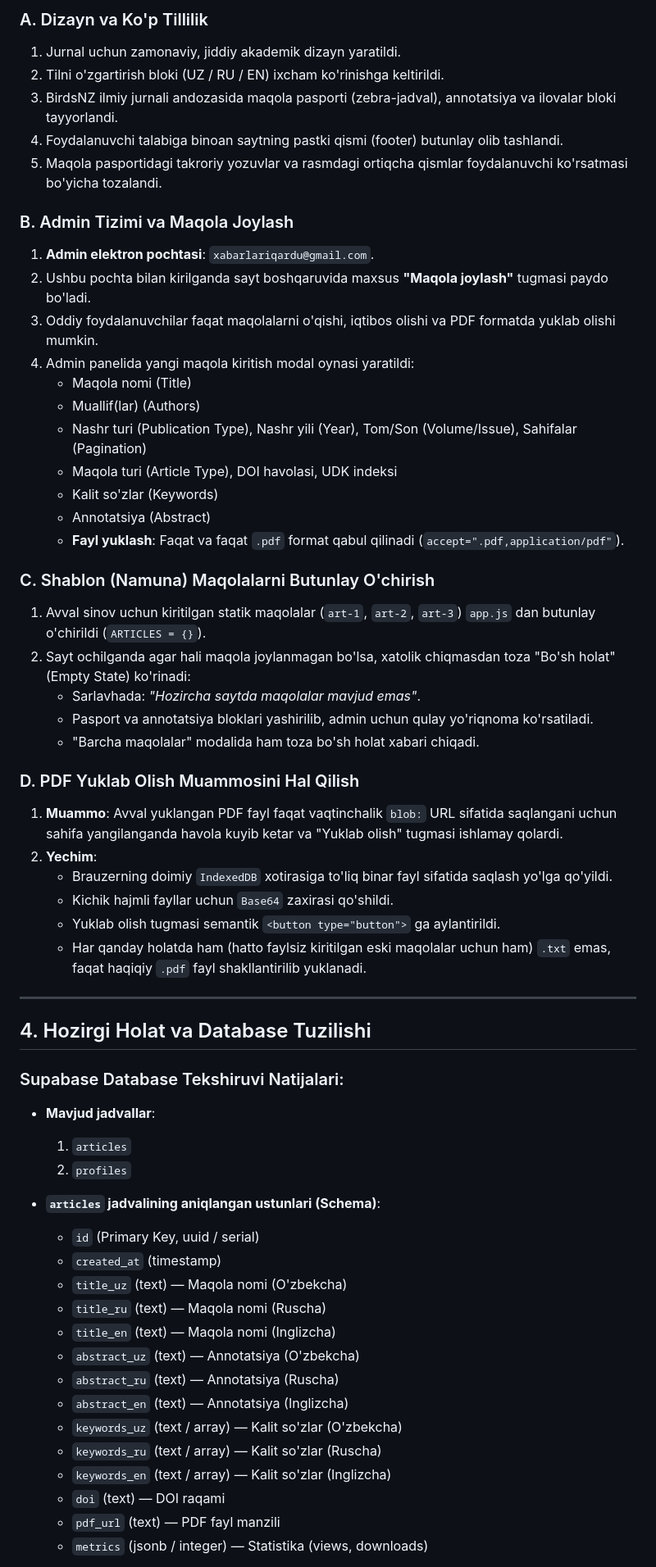
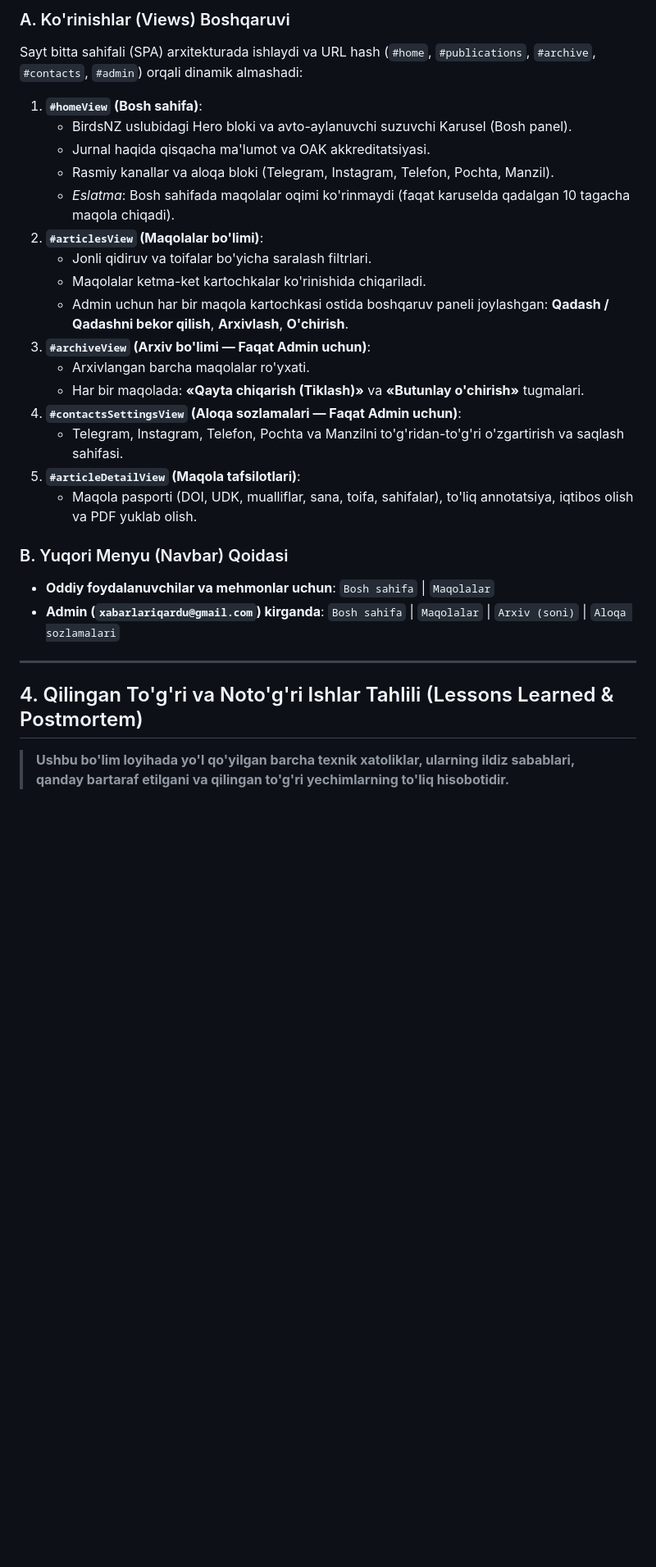
Before and after one commit to qarduxabarlari/qarduxabarlari-sayt, a Markdown page: README.md, the part around one of its changes. Shown at 82% size. Drawn GitHub-style; blank space fills up the shorter version.

Commit message:
docs: qilingan barcha togri va notogri ishlar, xatolar tahlili va yechimlar README.md ga qayd etildi

```diff
--- a/README.md
+++ b/README.md
@@ -37,60 +42,32 @@
 
-### A. Dizayn va Ko'p Tillilik
-1. Jurnal uchun zamonaviy, jiddiy akademik dizayn yaratildi.
-2. Tilni o'zgartirish bloki (UZ / RU / EN) ixcham ko'rinishga keltirildi.
-3. BirdsNZ ilmiy jurnali andozasida maqola pasporti (zebra-jadval), annotatsiya va ilovalar bloki tayyorlandi.
-4. Foydalanuvchi talabiga binoan saytning pastki qismi (footer) butunlay olib tashlandi.
-5. Maqola pasportidagi takroriy yozuvlar va rasmdagi ortiqcha qismlar foydalanuvchi ko'rsatmasi bo'yicha tozalandi.
+### A. Ko'rinishlar (Views) Boshqaruvi
+Sayt bitta sahifali (SPA) arxitekturada ishlaydi va URL hash (`#home`, `#publications`, `#archive`, `#contacts`, `#admin`) orqali dinamik almashadi:
+1. **`#homeView` (Bosh sahifa)**:
+   - BirdsNZ uslubidagi Hero bloki va avto-aylanuvchi suzuvchi Karusel (Bosh panel).
+   - Jurnal haqida qisqacha ma'lumot va OAK akkreditatsiyasi.
+   - Rasmiy kanallar va aloqa bloki (Telegram, Instagram, Telefon, Pochta, Manzil).
+   - *Eslatma*: Bosh sahifada maqolalar oqimi ko'rinmaydi (faqat karuselda qadalgan 10 tagacha maqola chiqadi).
+2. **`#articlesView` (Maqolalar bo'limi)**:
+   - Jonli qidiruv va toifalar bo'yicha saralash filtrlari.
+   - Maqolalar ketma-ket kartochkalar ko'rinishida chiqariladi.
+   - Admin uchun har bir maqola kartochkasi ostida boshqaruv paneli joylashgan: **Qadash / Qadashni bekor qilish**, **Arxivlash**, **O'chirish**.
+3. **`#archiveView` (Arxiv bo'limi — Faqat Admin uchun)**:
+   - Arxivlangan barcha maqolalar ro'yxati.
+   - Har bir maqolada: **«Qayta chiqarish (Tiklash)»** va **«Butunlay o'chirish»** tugmalari.
+4. **`#contactsSettingsView` (Aloqa sozlamalari — Faqat Admin uchun)**:
+   - Telegram, Instagram, Telefon, Pochta va Manzilni to'g'ridan-to'g'ri o'zgartirish va saqlash sahifasi.
+5. **`#articleDetailView` (Maqola tafsilotlari)**:
+   - Maqola pasporti (DOI, UDK, mualliflar, sana, toifa, sahifalar), to'liq annotatsiya, iqtibos olish va PDF yuklab olish.
 
-### B. Admin Tizimi va Maqola Joylash
-1. **Admin elektron pochtasi**: `xabarlariqardu@gmail.com`.
-2. Ushbu pochta bilan kirilganda sayt boshqaruvida maxsus **"Maqola joylash"** tugmasi paydo bo'ladi.
-3. Oddiy foydalanuvchilar faqat maqolalarni o'qishi, iqtibos olishi va PDF formatda yuklab olishi mumkin.
-4. Admin panelida yangi maqola kiritish modal oynasi yaratildi:
-   - Maqola nomi (Title)
-   - Muallif(lar) (Authors)
-   - Nashr turi (Publication Type), Nashr yili (Year), Tom/Son (Volume/Issue), Sahifalar (Pagination)
-   - Maqola turi (Article Type), DOI havolasi, UDK indeksi
-   - Kalit so'zlar (Keywords)
-   - Annotatsiya (Abstract)
-   - **Fayl yuklash**: Faqat va faqat `.pdf` format qabul qilinadi (`accept=".pdf,application/pdf"`).
-
-### C. Shablon (Namuna) Maqolalarni Butunlay O'chirish
-1. Avval sinov uchun kiritilgan statik maqolalar (`art-1`, `art-2`, `art-3`) `app.js` dan butunlay o'chirildi (`ARTICLES = {}`).
-2. Sayt ochilganda agar hali maqola joylanmagan bo'lsa, xatolik chiqmasdan toza "Bo'sh holat" (Empty State) ko'rinadi:
-   - Sarlavhada: *"Hozircha saytda maqolalar mavjud emas"*.
-   - Pasport va annotatsiya bloklari yashirilib, admin uchun qulay yo'riqnoma ko'rsatiladi.
-   - "Barcha maqolalar" modalida ham toza bo'sh holat xabari chiqadi.
-
-### D. PDF Yuklab Olish Muammosini Hal Qilish
-1. **Muammo**: Avval yuklangan PDF fayl faqat vaqtinchalik `blob:` URL sifatida saqlangani uchun sahifa yangilanganda havola kuyib ketar va "Yuklab olish" tugmasi ishlamay qolardi.
-2. **Yechim**:
-   - Brauzerning doimiy `IndexedDB` xotirasiga to'liq binar fayl sifatida saqlash yo'lga qo'yildi.
-   - Kichik hajmli fayllar uchun `Base64` zaxirasi qo'shildi.
-   - Yuklab olish tugmasi semantik `<button type="button">` ga aylantirildi.
-   - Har qanday holatda ham (hatto faylsiz kiritilgan eski maqolalar uchun ham) `.txt` emas, faqat haqiqiy `.pdf` fayl shakllantirilib yuklanadi.
+### B. Yuqori Menyu (Navbar) Qoidasi
+- **Oddiy foydalanuvchilar va mehmonlar uchun**:
+  `Bosh sahifa` | `Maqolalar`
+- **Admin (`xabarlariqardu@gmail.com`) kirganda**:
+  `Bosh sahifa` | `Maqolalar` | `Arxiv (soni)` | `Aloqa sozlamalari`
 
 ---
 
-## 4. Hozirgi Holat va Database Tuzilishi
+## 4. Qilingan To'g'ri va Noto'g'ri Ishlar Tahlili (Lessons Learned & Postmortem)
 
-### Supabase Database Tekshiruvi Natijalari:
-- **Mavjud jadvallar**:
-  1. `articles`
-  2. `profiles`
-- **`articles` jadvalining aniqlangan ustunlari (Schema)**:
-  - `id` (Primary Key, uuid / serial)
-  - `created_at` (timestamp)
-  - `title_uz` (text) — Maqola nomi (O'zbekcha)
-  - `title_ru` (text) — Maqola nomi (Ruscha)
-  - `title_en` (text) — Maqola nomi (Inglizcha)
-  - `abstract_uz` (text) — Annotatsiya (O'zbekcha)
-  - `abstract_ru` (text) — Annotatsiya (Ruscha)
-  - `abstract_en` (text) — Annotatsiya (Inglizcha)
-  - `keywords_uz` (text / array) — Kalit so'zlar (O'zbekcha)
-  - `keywords_ru` (text / array) — Kalit so'zlar (Ruscha)
-  - `keywords_en` (text / array) — Kalit so'zlar (Inglizcha)
-  - `doi` (text) — DOI raqami
-  - `pdf_url` (text) — PDF fayl manzili
-  - `metrics` (jsonb / integer) — Statistika (views, downloads)
+> **Ushbu bo'lim loyihada yo'l qo'yilgan barcha texnik xatoliklar, ularning ildiz sabablari, qanday bartaraf etilgani va qilingan to'g'ri yechimlarning to'liq hisobotidir.**
 
```
Also changed, not shown: other parts of README.md (+72 -53 lines).
